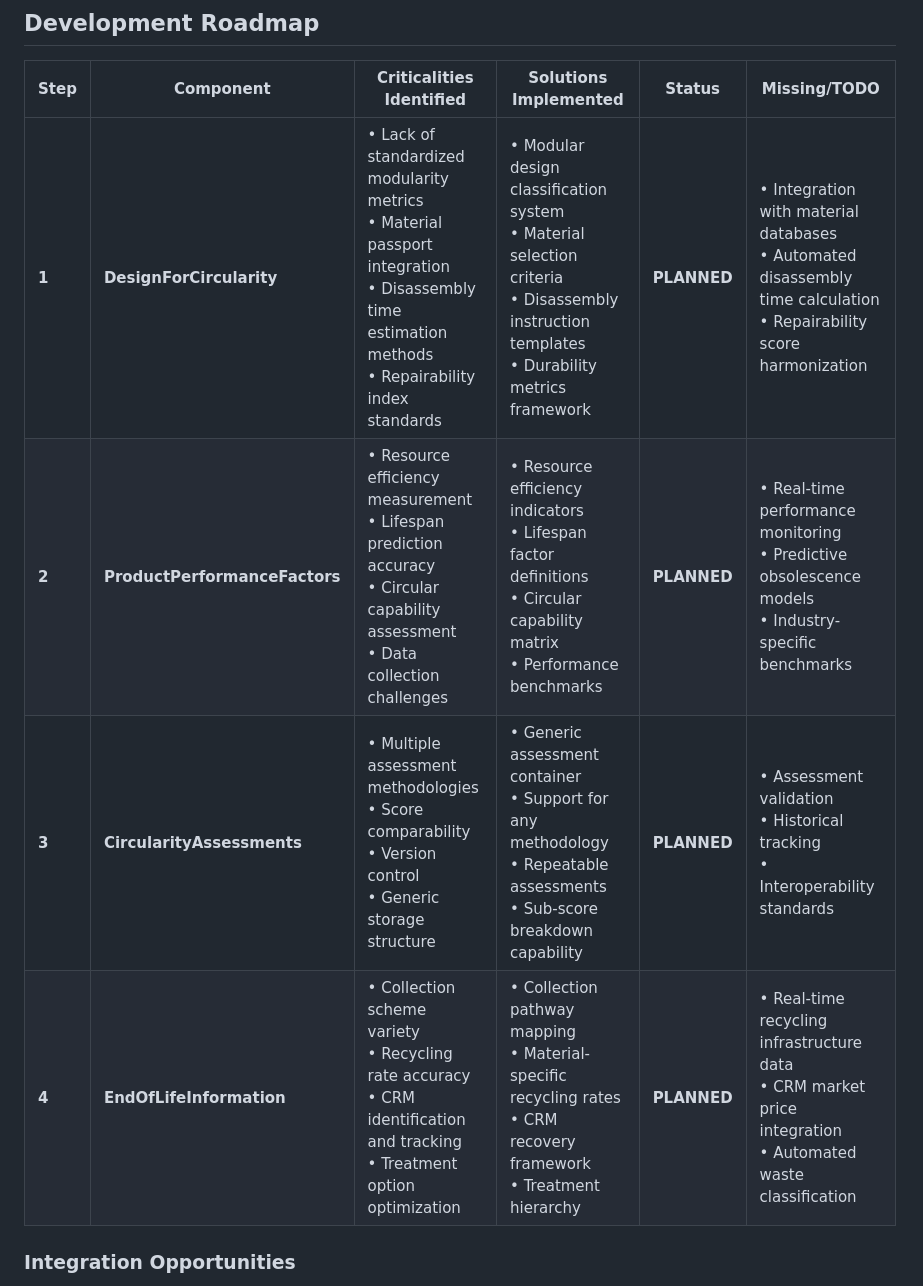
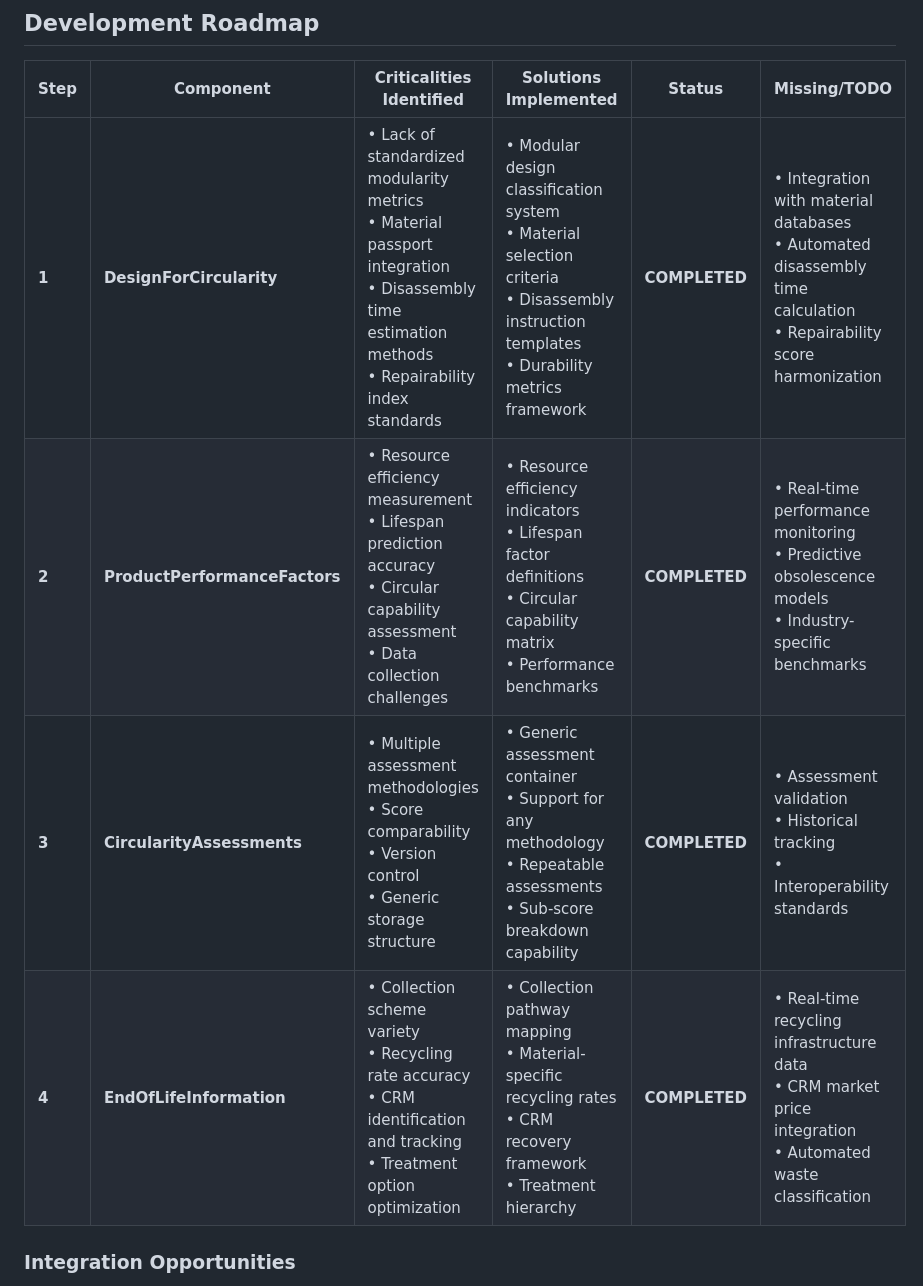
Before and after one commit to CE-RISE-models/circularity-and-eol, a Markdown page: README.md, the part around the change. GitHub-like rendering.

```diff
--- a/README.md
+++ b/README.md
@@ -180,10 +180,10 @@ This identifier system enables seamless integration with databases and ensures c
 
 | Step | Component | Criticalities Identified | Solutions Implemented | Status | Missing/TODO |
 |------|-----------|-------------------------|----------------------|--------|--------------|
-| **1** | **DesignForCircularity** | • Lack of standardized modularity metrics<br>• Material passport integration<br>• Disassembly time estimation methods<br>• Repairability index standards | • Modular design classification system<br>• Material selection criteria<br>• Disassembly instruction templates<br>• Durability metrics framework | **PLANNED** | • Integration with material databases<br>• Automated disassembly time calculation<br>• Repairability score harmonization |
-| **2** | **ProductPerformanceFactors** | • Resource efficiency measurement<br>• Lifespan prediction accuracy<br>• Circular capability assessment<br>• Data collection challenges | • Resource efficiency indicators<br>• Lifespan factor definitions<br>• Circular capability matrix<br>• Performance benchmarks | **PLANNED** | • Real-time performance monitoring<br>• Predictive obsolescence models<br>• Industry-specific benchmarks |
-| **3** | **CircularityAssessments** | • Multiple assessment methodologies<br>• Score comparability<br>• Version control<br>• Generic storage structure | • Generic assessment container<br>• Support for any methodology<br>• Repeatable assessments<br>• Sub-score breakdown capability | **PLANNED** | • Assessment validation<br>• Historical tracking<br>• Interoperability standards |
-| **4** | **EndOfLifeInformation** | • Collection scheme variety<br>• Recycling rate accuracy<br>• CRM identification and tracking<br>• Treatment option optimization | • Collection pathway mapping<br>• Material-specific recycling rates<br>• CRM recovery framework<br>• Treatment hierarchy | **PLANNED** | • Real-time recycling infrastructure data<br>• CRM market price integration<br>• Automated waste classification |
+| **1** | **DesignForCircularity** | • Lack of standardized modularity metrics<br>• Material passport integration<br>• Disassembly time estimation methods<br>• Repairability index standards | • Modular design classification system<br>• Material selection criteria<br>• Disassembly instruction templates<br>• Durability metrics framework | **COMPLETED** | • Integration with material databases<br>• Automated disassembly time calculation<br>• Repairability score harmonization |
+| **2** | **ProductPerformanceFactors** | • Resource efficiency measurement<br>• Lifespan prediction accuracy<br>• Circular capability assessment<br>• Data collection challenges | • Resource efficiency indicators<br>• Lifespan factor definitions<br>• Circular capability matrix<br>• Performance benchmarks | **COMPLETED** | • Real-time performance monitoring<br>• Predictive obsolescence models<br>• Industry-specific benchmarks |
+| **3** | **CircularityAssessments** | • Multiple assessment methodologies<br>• Score comparability<br>• Version control<br>• Generic storage structure | • Generic assessment container<br>• Support for any methodology<br>• Repeatable assessments<br>• Sub-score breakdown capability | **COMPLETED** | • Assessment validation<br>• Historical tracking<br>• Interoperability standards |
+| **4** | **EndOfLifeInformation** | • Collection scheme variety<br>• Recycling rate accuracy<br>• CRM identification and tracking<br>• Treatment option optimization | • Collection pathway mapping<br>• Material-specific recycling rates<br>• CRM recovery framework<br>• Treatment hierarchy | **COMPLETED** | • Real-time recycling infrastructure data<br>• CRM market price integration<br>• Automated waste classification |
 
 ### Integration Opportunities
 
```
